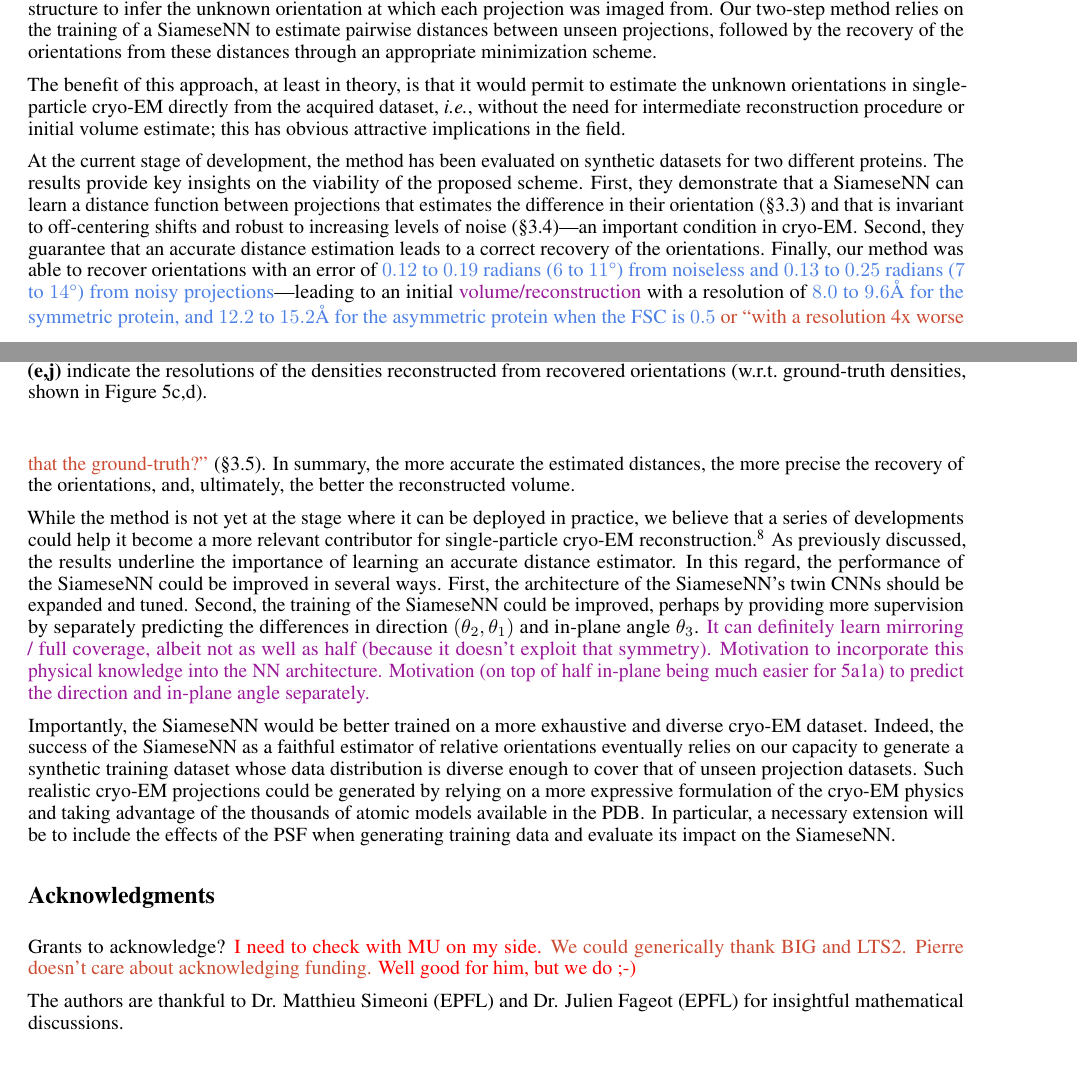
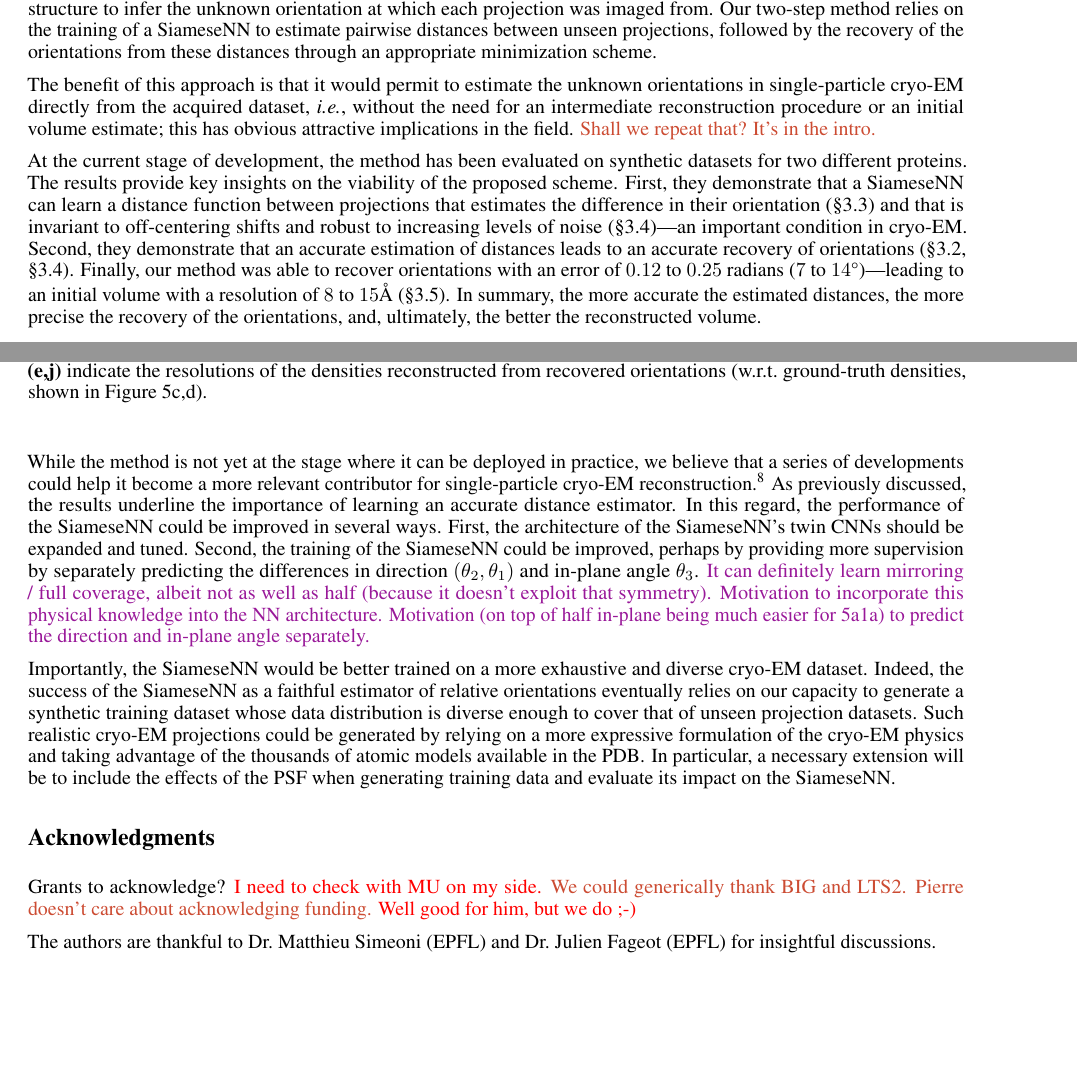
Before and after one commit to mdeff/paper-cryoem-orientation-recovery, a LaTeX paper (main.tex, which reads sections/4_conclusion.tex, sections/5_acknowledgments.tex): two parts of pages 9 and 10 of 16, joined at a grey line, cut so that both start at the same text, the shorter picture padded with empty space. Compiled offline with pdfLaTeX.

Commit message:
current state of discussion

```diff
--- a/sections/4_conclusion.tex
+++ b/sections/4_conclusion.tex
@@ -4,14 +4,17 @@
 In this work, we explored the use of distance learning between pairs of 2D cryo-EM projections from a 3D protein structure to infer the unknown orientation at which each projection was imaged from.
 Our two-step method relies on the training of a SiameseNN to estimate pairwise distances between unseen projections, followed by the recovery of the orientations from these distances through an appropriate minimization scheme.
 
-The benefit of this approach, at least in theory, is that it would permit to estimate the unknown orientations in single-particle cryo-EM directly from the acquired dataset, \ie, without the need for intermediate reconstruction procedure or initial volume estimate; this has obvious attractive implications in the field.
+The benefit of this approach is that it would permit to estimate the unknown orientations in single-particle cryo-EM directly from the acquired dataset, \ie, without the need for an intermediate reconstruction procedure or an initial volume estimate; this has obvious attractive implications in the field.
+\mdeff{Shall we repeat that? It's in the intro.}
 
 At the current stage of development, the method has been evaluated on synthetic datasets for two different proteins.
 The results provide key insights on the viability of the proposed scheme.
 First, they demonstrate that a SiameseNN can learn a distance function between projections that estimates the difference in their orientation (\secref{results:distance-estimation:learned}) and that is invariant to off-centering shifts and robust to increasing levels of noise (\secref{results:distance-estimation:sensitivity})---an important condition in cryo-EM\@.
-%\mdeff{The two phrases in the following sentence sound redundant.}
-Second, they guarantee that an accurate distance estimation leads to a correct recovery of the orientations. % , while providing indications that the quality of this recovery depends on the precision of the estimated distances (\secref{results:orientation-recovery:sensitivity}, \secref{results:distance-estimation:sensitivity}).
-Finally, our method was able to recover orientations with an error of \banjac{$0.12$ to $0.19$ radians ($6$ to $11\degree$) from noiseless and $0.13$ to $0.25$ radians ($7$ to $14$\degree) from noisy projections}---leading to an initial \todo{volume/reconstruction} with a resolution of \banjac{$8.0$ to $9.6$\AA\ for the symmetric protein, and $12.2$ to $15.2$\AA\ for the asymmetric protein when the FSC is $0.5$} \mdeff{or ``with a resolution 4x worse that the ground-truth?''} (\secref{results:orientation-recovery:reconstruction}).
+Second, they demonstrate that an accurate estimation of distances leads to an accurate recovery of orientations (\secref{results:orientation-recovery:sensitivity}, \secref{results:distance-estimation:sensitivity}).
+Finally, our method was able to recover orientations with an error of $0.12$ to $0.25$ radians ($7$ to $14\degree$)---leading to an initial volume
+with a resolution of $8$ to $15$\AA\ (\secref{results:orientation-recovery:reconstruction}).
+%(from a ground-truth of 1 to $3.67$\AA, respectively)
+%with a resolution of \banjac{$8.0$ to $9.6$\AA\ for the symmetric protein, and $12.2$ to $15.2$\AA\ for the asymmetric protein when the FSC is $0.5$}
 In summary, the more accurate the estimated distances, the more precise the recovery of the orientations, and, ultimately, the better the reconstructed volume.
 
 % Future work.
--- a/sections/5_acknowledgments.tex
+++ b/sections/5_acknowledgments.tex
@@ -3,4 +3,4 @@
 Grants to acknowledge? \lau{I need to check with MU on my side.}
 \mdeff{We could generically thank BIG and LTS2. Pierre doesn't care about acknowledging funding.} \lau{Well good for him, but we do ;-)}
 
-The authors are thankful to Dr. Matthieu Simeoni (EPFL) and Dr. Julien Fageot (EPFL) for insightful mathematical discussions.
+The authors are thankful to Dr.\ Matthieu Simeoni (EPFL) and Dr.\ Julien Fageot (EPFL) for insightful discussions.
```
Also changed, not shown: sections/1_introduction.tex (+1 -1 lines), sections/2_method.tex (+1 -1 lines).
